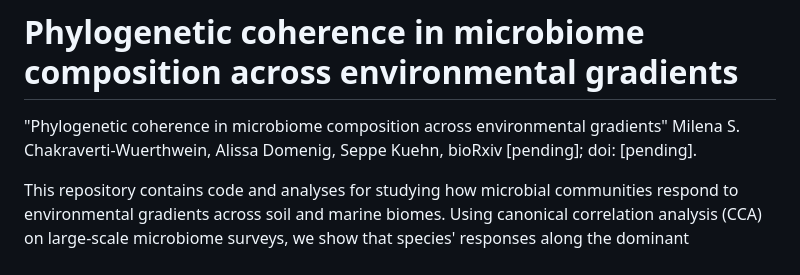
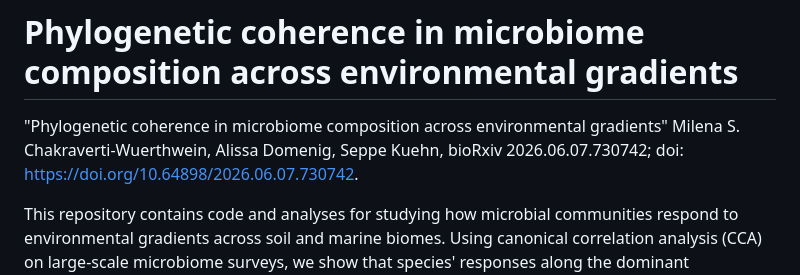
Before and after one commit to MilenaCW/microbiome-phylo-coherence, a Markdown page: README.md, the part around the change. GitHub-like rendering.

Commit message:
Update DOI in README.md
Updated the DOI reference for the bioRxiv article.

```diff
--- a/README.md
+++ b/README.md
@@ -2,7 +2,7 @@
 
 "Phylogenetic coherence in microbiome composition across environmental gradients"
 Milena S. Chakraverti-Wuerthwein, Alissa Domenig, Seppe Kuehn,
-bioRxiv [pending]; doi: [pending].
+bioRxiv 2026.06.07.730742; doi: https://doi.org/10.64898/2026.06.07.730742.
 
 This repository contains code and analyses for studying how microbial communities respond to environmental gradients across soil and marine biomes. Using canonical correlation analysis (CCA) on large-scale microbiome surveys, we show that species' responses along the dominant environmental gradient are phylogenetically conserved, closely related taxa behave similarly, while secondary environmental axes show little to no such structure. These findings support a two-scale model of microbial community assembly, where deeply conserved evolutionary traits drive major compositional shifts, and more evolutionarily labile traits govern finer-scale variation.
 
```
